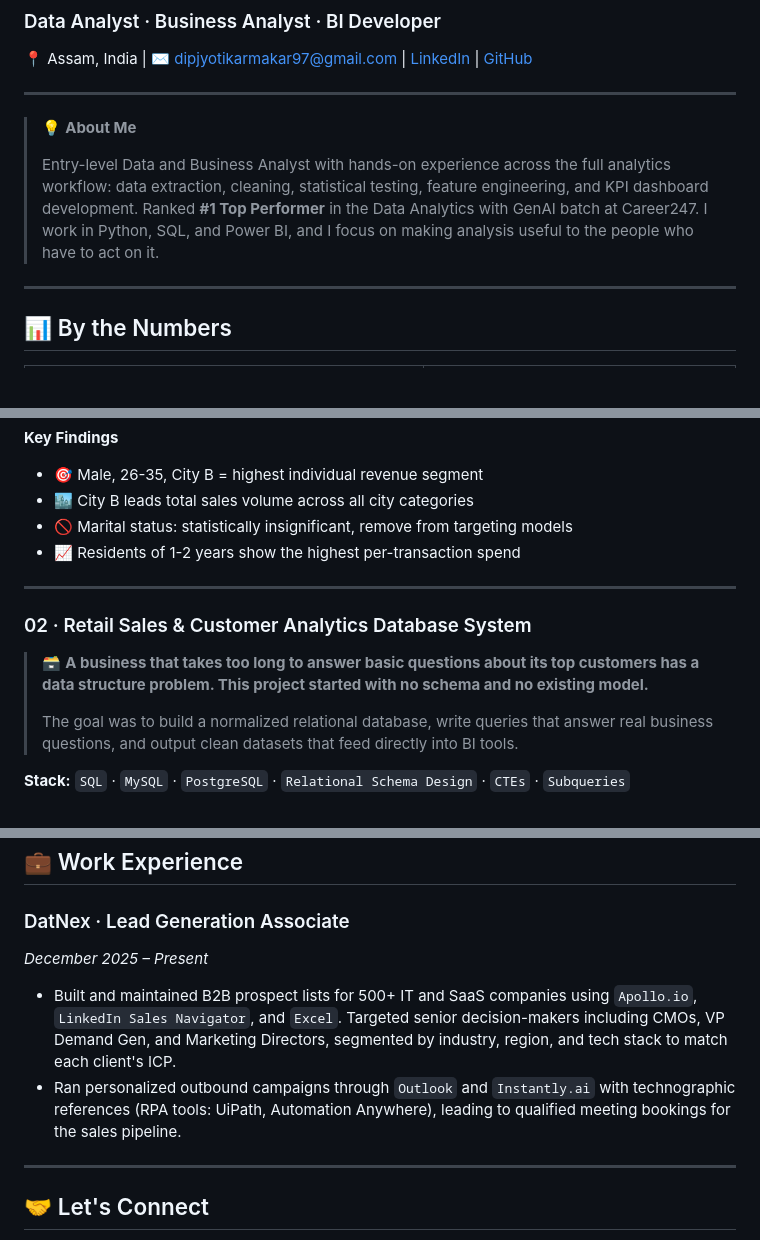
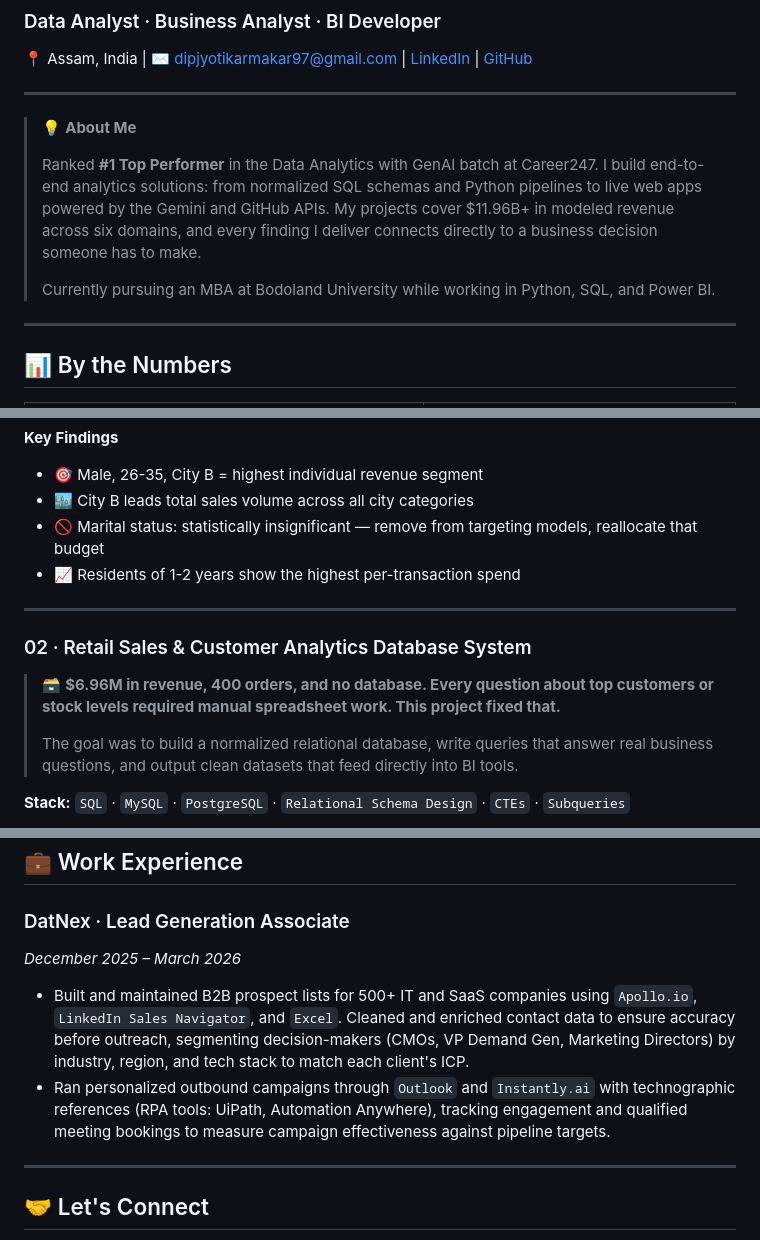
Before and after one commit to Dipjyoti-Karmakar/Dipjyoti-Karmakar, a Markdown page: README.md, 3 parts joined by grey strips. GitHub-like rendering; blank space fills up the shorter version.

```diff
--- a/README.md
+++ b/README.md
@@ -7,7 +7,9 @@
 
 > 💡 **About Me**
 >
-> Entry-level Data and Business Analyst with hands-on experience across the full analytics workflow: data extraction, cleaning, statistical testing, feature engineering, and KPI dashboard development. Ranked **#1 Top Performer** in the Data Analytics with GenAI batch at Career247. I work in Python, SQL, and Power BI, and I focus on making analysis useful to the people who have to act on it.
+> Ranked **#1 Top Performer** in the Data Analytics with GenAI batch at Career247. I build end-to-end analytics solutions: from normalized SQL schemas and Python pipelines to live web apps powered by the Gemini and GitHub APIs. My projects cover $11.96B+ in modeled revenue across six domains, and every finding I deliver connects directly to a business decision someone has to make.
+>
+> Currently pursuing an MBA at Bodoland University while working in Python, SQL, and Power BI.
 
 ---
 
@@ -115,14 +113,14 @@ df = df.merge(category_breadth, on='User_ID', how='left')
 **Key Findings**
 - 🎯 Male, 26-35, City B = highest individual revenue segment
 - 🏙️ City B leads total sales volume across all city categories
-- 🚫 Marital status: statistically insignificant, remove from targeting models
+- 🚫 Marital status: statistically insignificant — remove from targeting models, reallocate that budget
 - 📈 Residents of 1-2 years show the highest per-transaction spend
 
 ---
 
 ### 02 · Retail Sales & Customer Analytics Database System
 
-> 🗃️ **A business that takes too long to answer basic questions about its top customers has a data structure problem. This project started with no schema and no existing model.**
+> 🗃️ **$6.96M in revenue, 400 orders, and no database. Every question about top customers or stock levels required manual spreadsheet work. This project fixed that.**
 >
 > The goal was to build a normalized relational database, write queries that answer real business questions, and output clean datasets that feed directly into BI tools.
 
@@ -338,10 +336,10 @@ The app is live at `https://dipjyoti-karmakar.github.io/dossier.ai` and works on
 ## 💼 Work Experience
 
 ### DatNex · Lead Generation Associate
-*December 2025 – Present*
+*December 2025 – March 2026*
 
-- Built and maintained B2B prospect lists for 500+ IT and SaaS companies using `Apollo.io`, `LinkedIn Sales Navigator`, and `Excel`. Targeted senior decision-makers including CMOs, VP Demand Gen, and Marketing Directors, segmented by industry, region, and tech stack to match each client's ICP.
-- Ran personalized outbound campaigns through `Outlook` and `Instantly.ai` with technographic references (RPA tools: UiPath, Automation Anywhere), leading to qualified meeting bookings for the sales pipeline.
+- Built and maintained B2B prospect lists for 500+ IT and SaaS companies using `Apollo.io`, `LinkedIn Sales Navigator`, and `Excel`. Cleaned and enriched contact data to ensure accuracy before outreach, segmenting decision-makers (CMOs, VP Demand Gen, Marketing Directors) by industry, region, and tech stack to match each client's ICP.
+- Ran personalized outbound campaigns through `Outlook` and `Instantly.ai` with technographic references (RPA tools: UiPath, Automation Anywhere), tracking engagement and qualified meeting bookings to measure campaign effectiveness against pipeline targets.
 
 ---
 
```
Also changed, not shown: other parts of README.md (+14 -18 lines).
